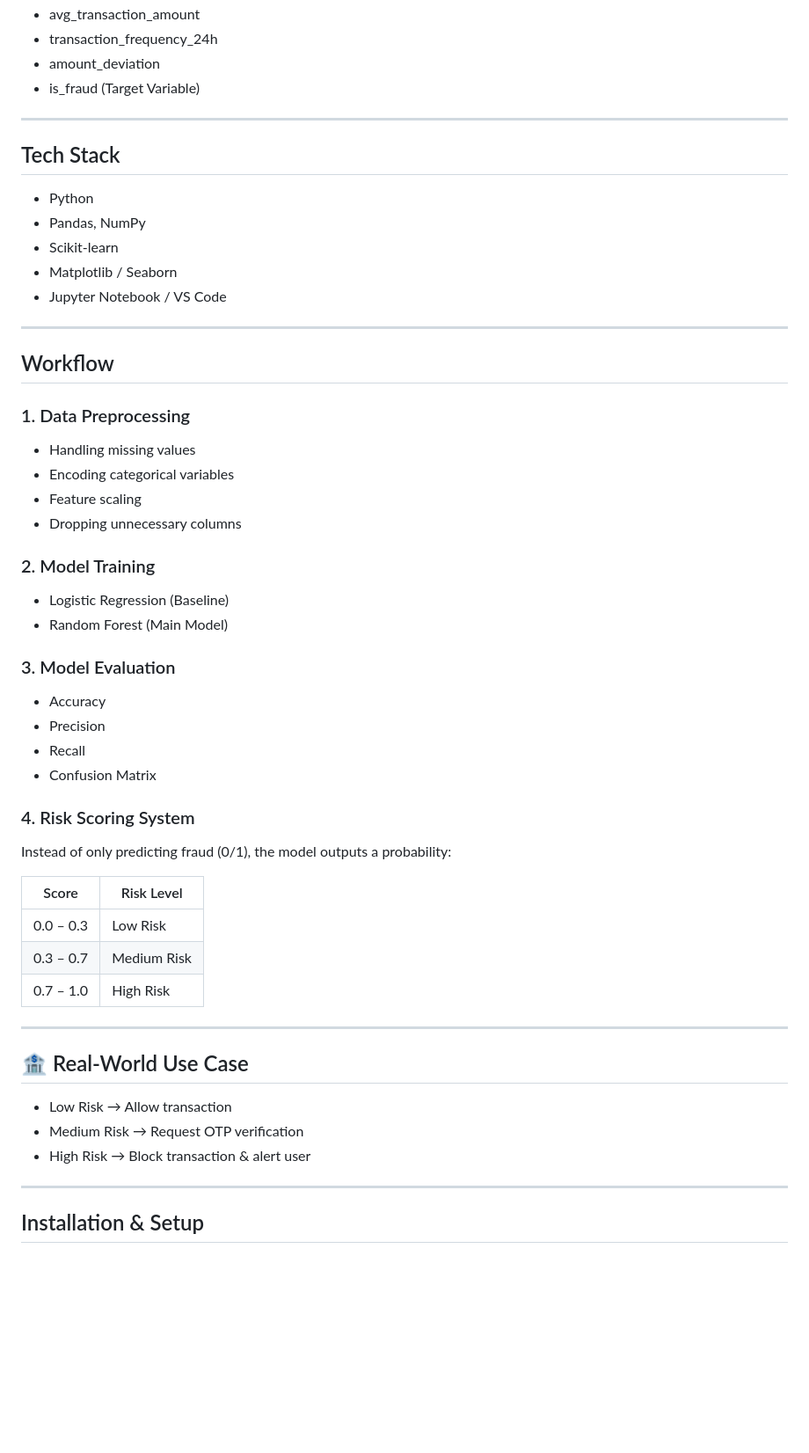
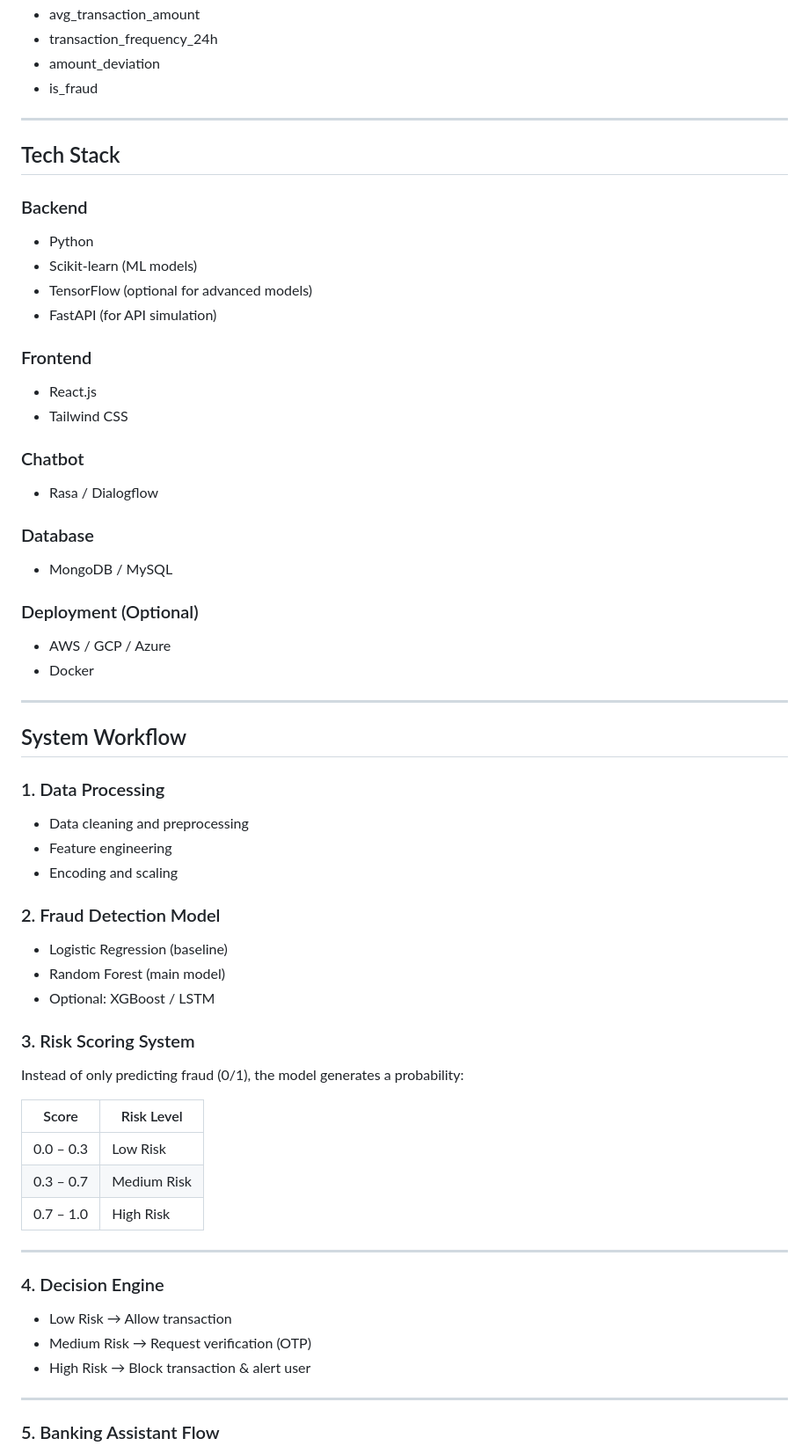
Before and after one commit to Tejasv85Kumar/TUSK-Website, a Markdown page: README.md, the part around one of its changes. Shown at 88% size. Drawn GitHub-style; blank space fills up the shorter version.

```diff
--- a/README.md
+++ b/README.md
@@ -49,44 +72,56 @@ The dataset is **synthetically generated** (due to privacy constraints of bankin
 * avg_transaction_amount
 * transaction_frequency_24h
 * amount_deviation
-* is_fraud (Target Variable)
+* is_fraud
 
 ---
 
-##  Tech Stack
+## Tech Stack
+
+### Backend
 
 * Python
-* Pandas, NumPy
-* Scikit-learn
-* Matplotlib / Seaborn
-* Jupyter Notebook / VS Code
+* Scikit-learn (ML models)
+* TensorFlow (optional for advanced models)
+* FastAPI (for API simulation)
+
+### Frontend
+
+* React.js
+* Tailwind CSS
+
+### Chatbot
+
+* Rasa / Dialogflow
+
+### Database
+
+* MongoDB / MySQL
+
+### Deployment (Optional)
+
+* AWS / GCP / Azure
+* Docker
 
 ---
 
-##  Workflow
+## System Workflow
 
-### 1. Data Preprocessing
+### 1. Data Processing
 
-* Handling missing values
-* Encoding categorical variables
-* Feature scaling
-* Dropping unnecessary columns
+* Data cleaning and preprocessing
+* Feature engineering
+* Encoding and scaling
 
-### 2. Model Training
+### 2. Fraud Detection Model
 
-* Logistic Regression (Baseline)
-* Random Forest (Main Model)
+* Logistic Regression (baseline)
+* Random Forest (main model)
+* Optional: XGBoost / LSTM
 
-### 3. Model Evaluation
+### 3. Risk Scoring System
 
-* Accuracy
-* Precision
-* Recall
-* Confusion Matrix
-
-### 4. Risk Scoring System
-
-Instead of only predicting fraud (0/1), the model outputs a probability:
+Instead of only predicting fraud (0/1), the model generates a probability:
 
 | Score     | Risk Level  |
 | --------- | ----------- |
@@ -96,13 +131,13 @@ Instead of only predicting fraud (0/1), the model outputs a probability:
 
 ---
 
-## 🏦 Real-World Use Case
+### 4. Decision Engine
 
 * Low Risk → Allow transaction
-* Medium Risk → Request OTP verification
+* Medium Risk → Request verification (OTP)
 * High Risk → Block transaction & alert user
 
 ---
 
-##  Installation & Setup
+### 5. Banking Assistant Flow
 
```
Also changed, not shown: other parts of README.md (+97 -47 lines).
